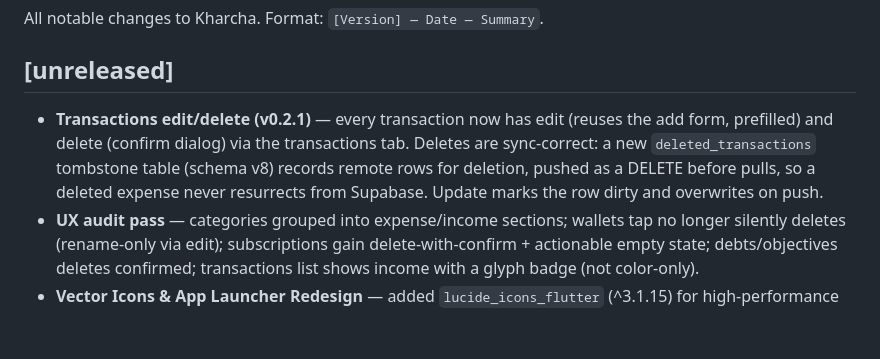
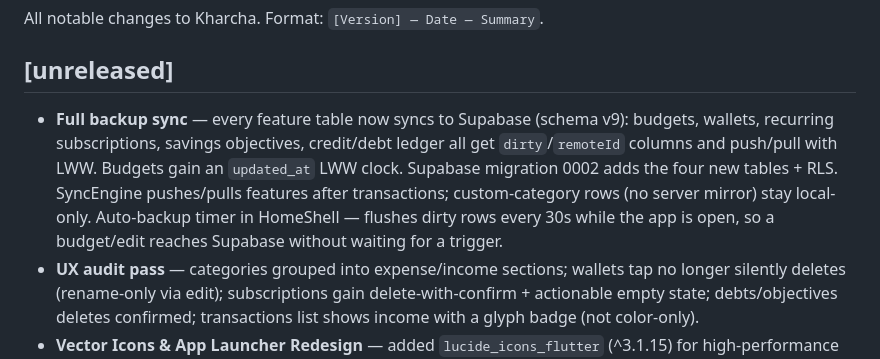
Before and after one commit to AkashPriyadarshii/kharcha, a Markdown page: docs/changelog.md, the part around the change. Rendered like a GitHub page; blank space fills up the shorter version.

Commit message:
docs: full backup sync — state/changelog

```diff
--- a/docs/changelog.md
+++ b/docs/changelog.md
@@ -4,7 +4,7 @@ All notable changes to Kharcha. Format: `[Version] — Date — Summary`.
 
 ## [unreleased]
 
-- **Transactions edit/delete (v0.2.1)** — every transaction now has edit (reuses the add form, prefilled) and delete (confirm dialog) via the transactions tab. Deletes are sync-correct: a new `deleted_transactions` tombstone table (schema v8) records remote rows for deletion, pushed as a DELETE before pulls, so a deleted expense never resurrects from Supabase. Update marks the row dirty and overwrites on push.
+- **Full backup sync** — every feature table now syncs to Supabase (schema v9): budgets, wallets, recurring subscriptions, savings objectives, credit/debt ledger all get `dirty`/`remoteId` columns and push/pull with LWW. Budgets gain an `updated_at` LWW clock. Supabase migration 0002 adds the four new tables + RLS. SyncEngine pushes/pulls features after transactions; custom-category rows (no server mirror) stay local-only. Auto-backup timer in HomeShell — flushes dirty rows every 30s while the app is open, so a budget/edit reaches Supabase without waiting for a trigger.
 - **UX audit pass** — categories grouped into expense/income sections; wallets tap no longer silently deletes (rename-only via edit); subscriptions gain delete-with-confirm + actionable empty state; debts/objectives deletes confirmed; transactions list shows income with a glyph badge (not color-only).
 - **Vector Icons & App Launcher Redesign** — added `lucide_icons_flutter` (^3.1.15) for high-performance in-app category vector icons (`CategoryIcon` widget, fallback to emoji); redesigned launcher icon with an elite geometric **K+₹ Monogram Emblem** (3D chiseled off-white on `#0A6B4D` deep ink green) saved at `assets/icon/app_icon.png`. Authored by Antigravity AI Agent for Akash.
 - **Release hardening** — Android-only (Windows scaffold removed); Gradle arm64 ABI filter + page-aligned native libs (`useLegacyPackaging=false`) → clean arm64 install (no "package invalid"). APK named `kharcha-armv8a-release.apk` on the v0.2.1 release. CI removed (on-demand build + release).
```
Also changed, not shown: docs/state.md (+2 -2 lines).
